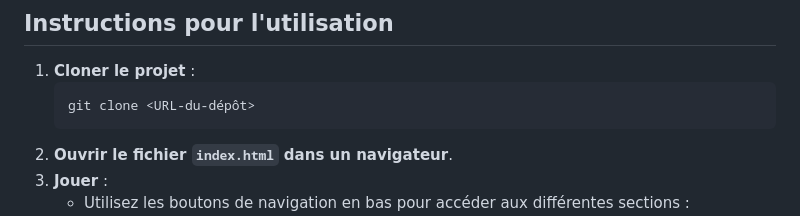
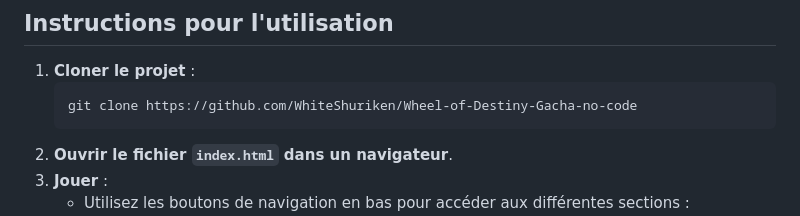
Before and after one commit to WhiteShuriken/Wheel-of-Destiny-Gacha-no-code, a Markdown page: README.md, the part around the change. Rendered like a GitHub page.

````diff
--- a/README.md
+++ b/README.md
@@ -45,7 +45,7 @@ Wheel-of-Destiny-Gacha/
 ## Instructions pour l'utilisation
 1. **Cloner le projet** :
    ```bash
-   git clone <URL-du-dépôt>
+   git clone https://github.com/WhiteShuriken/Wheel-of-Destiny-Gacha-no-code
    ```
 2. **Ouvrir le fichier `index.html` dans un navigateur**.
 3. **Jouer** :
````
